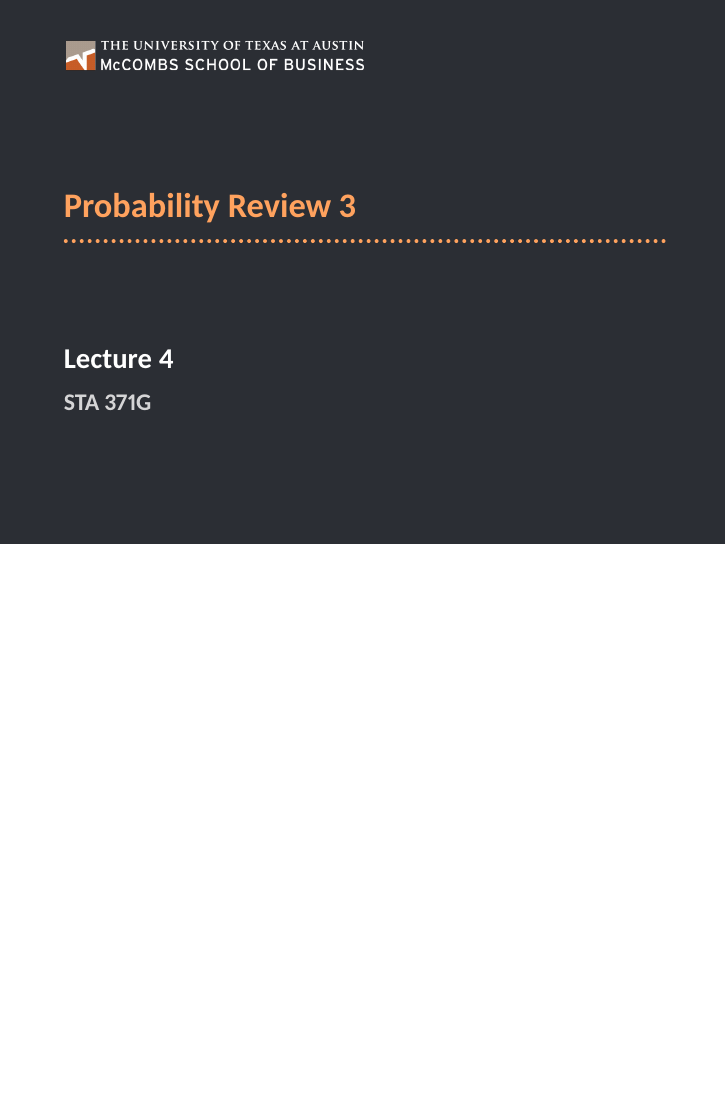
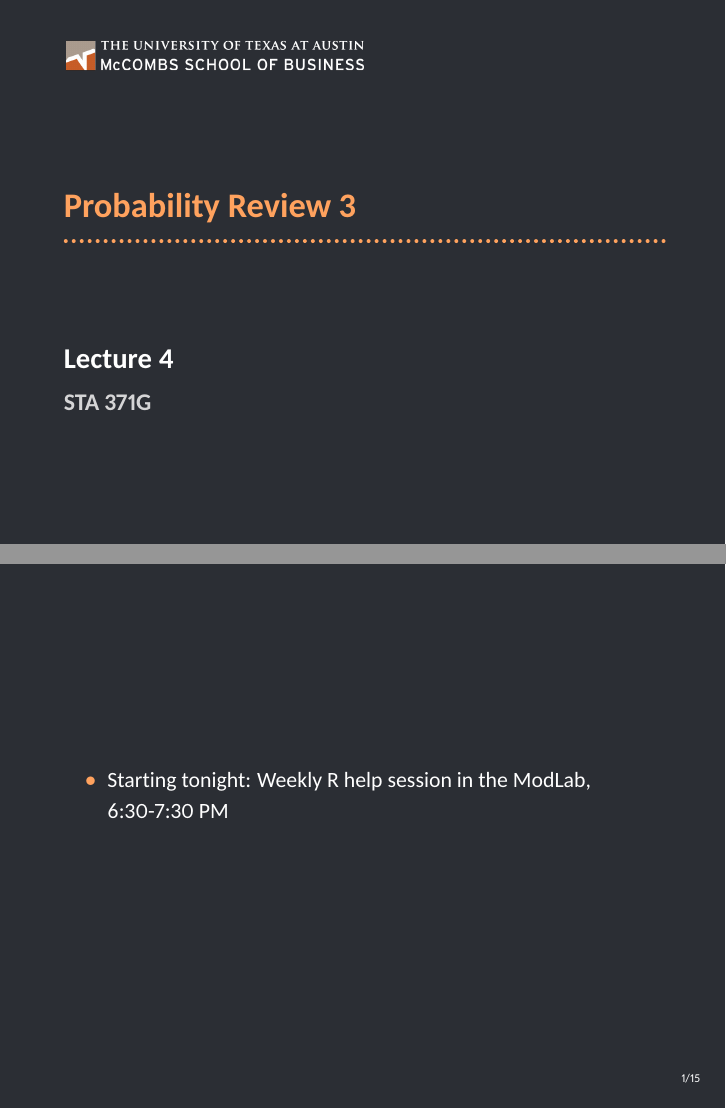
Before and after one commit to wiblert/sta371g, LaTeX slides (lectures/lecture-04/lecture-04.tex): page 1 of 39 before the commit and pages 1 and 2 of 40 after it, the two joined at a grey line, the shorter picture padded with empty space. The pictures show the PDF file lectures/lecture-04/lecture-04.pdf that the author committed with the source.

Commit message:
Add announcement for R help session.

```diff
--- a/lectures/lecture-04/lecture-04.tex
+++ b/lectures/lecture-04/lecture-04.tex
@@ -73,6 +73,11 @@
   %%%%%%% Slides start here %%%%%%%
 
   \begin{darkframes}
+    \begin{frame}
+      \begin{itemize}
+        \item Starting tonight: Weekly R help session in the ModLab, 6:30-7:30 PM
+      \end{itemize}
+    \end{frame}
 
     \begin{frame}{Who are these people?}
       \begin{columns}[onlytextwidth]
```
Also changed, not shown: lectures/lecture-04/lecture-04.pdf, 1 other file.
